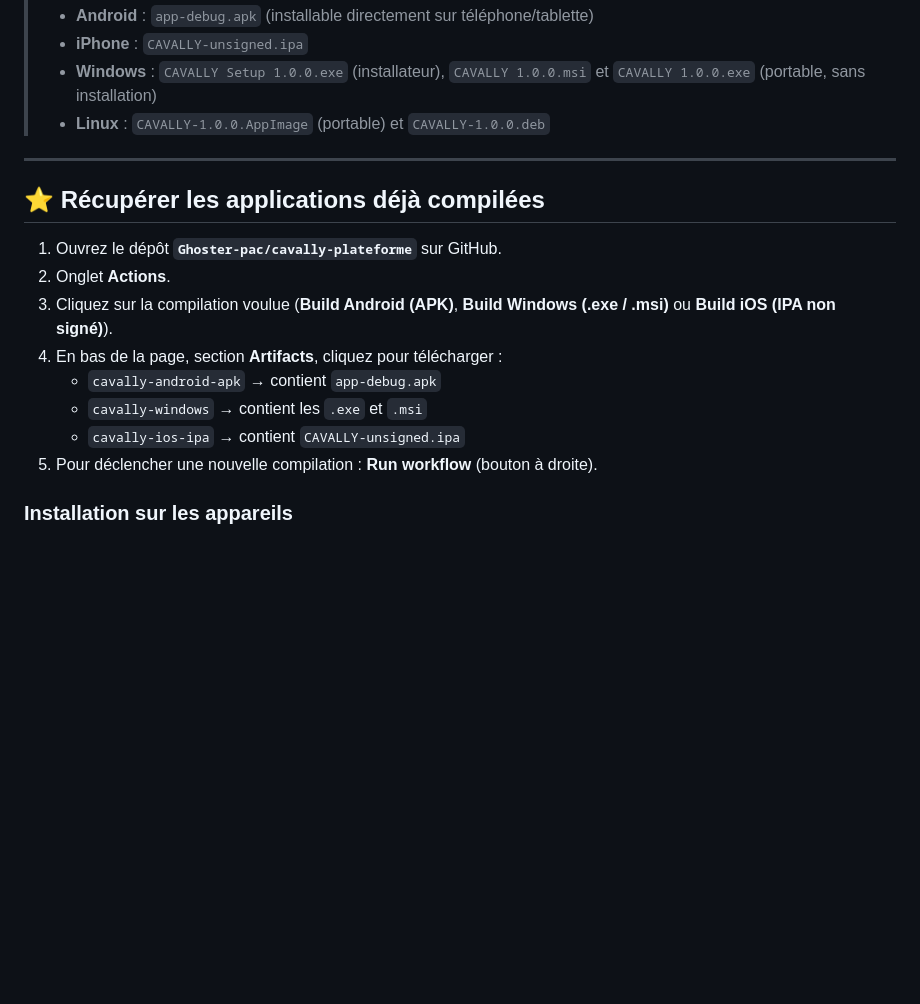
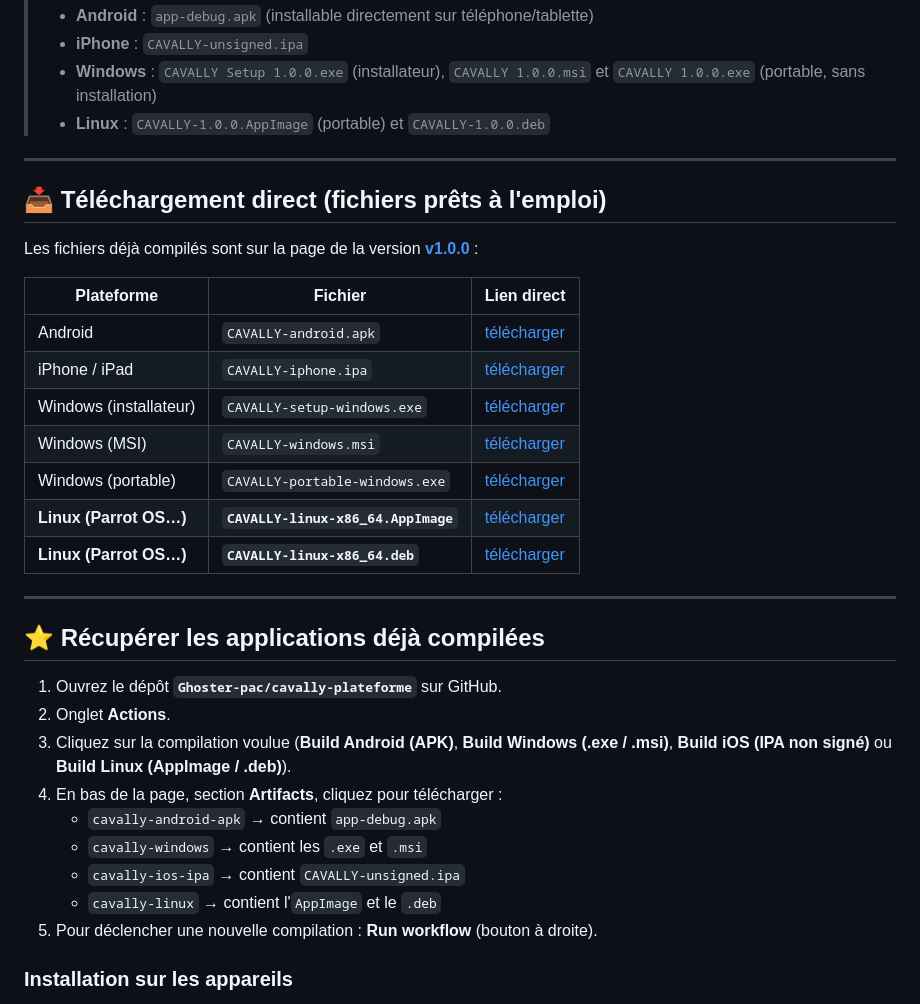
Before and after one commit to Ghoster-pac/cavally-plateforme, a Markdown page: APPS_MOBILE_BUREAU.md, the part around the change. Rendered like a GitHub page; blank space fills up the shorter version.

Commit message:
Documentation : liens de téléchargement direct (dont Linux AppImage/.deb)

```diff
--- a/APPS_MOBILE_BUREAU.md
+++ b/APPS_MOBILE_BUREAU.md
@@ -31,16 +31,35 @@ tel quel au moment de la compilation.
 
 ---
 
+## 📥 Téléchargement direct (fichiers prêts à l'emploi)
+
+Les fichiers déjà compilés sont sur la page de la version
+[**v1.0.0**](https://github.com/Ghoster-pac/cavally-plateforme/releases/tag/v1.0.0) :
+
+| Plateforme | Fichier | Lien direct |
+| --- | --- | --- |
+| Android | `CAVALLY-android.apk` | [télécharger](https://github.com/Ghoster-pac/cavally-plateforme/releases/download/v1.0.0/CAVALLY-android.apk) |
+| iPhone / iPad | `CAVALLY-iphone.ipa` | [télécharger](https://github.com/Ghoster-pac/cavally-plateforme/releases/download/v1.0.0/CAVALLY-iphone.ipa) |
+| Windows (installateur) | `CAVALLY-setup-windows.exe` | [télécharger](https://github.com/Ghoster-pac/cavally-plateforme/releases/download/v1.0.0/CAVALLY-setup-windows.exe) |
+| Windows (MSI) | `CAVALLY-windows.msi` | [télécharger](https://github.com/Ghoster-pac/cavally-plateforme/releases/download/v1.0.0/CAVALLY-windows.msi) |
+| Windows (portable) | `CAVALLY-portable-windows.exe` | [télécharger](https://github.com/Ghoster-pac/cavally-plateforme/releases/download/v1.0.0/CAVALLY-portable-windows.exe) |
+| **Linux (Parrot OS…)** | **`CAVALLY-linux-x86_64.AppImage`** | [télécharger](https://github.com/Ghoster-pac/cavally-plateforme/releases/download/v1.0.0/CAVALLY-linux-x86_64.AppImage) |
+| **Linux (Parrot OS…)** | **`CAVALLY-linux-x86_64.deb`** | [télécharger](https://github.com/Ghoster-pac/cavally-plateforme/releases/download/v1.0.0/CAVALLY-linux-x86_64.deb) |
+
+---
+
 ## ⭐ Récupérer les applications déjà compilées
 
 1. Ouvrez le dépôt **`Ghoster-pac/cavally-plateforme`** sur GitHub.
 2. Onglet **Actions**.
 3. Cliquez sur la compilation voulue (**Build Android (APK)**,
-   **Build Windows (.exe / .msi)** ou **Build iOS (IPA non signé)**).
+   **Build Windows (.exe / .msi)**, **Build iOS (IPA non signé)** ou
+   **Build Linux (AppImage / .deb)**).
 4. En bas de la page, section **Artifacts**, cliquez pour télécharger :
    - `cavally-android-apk` → contient `app-debug.apk`
    - `cavally-windows` → contient les `.exe` et `.msi`
    - `cavally-ios-ipa` → contient `CAVALLY-unsigned.ipa`
+   - `cavally-linux` → contient l'`AppImage` et le `.deb`
 5. Pour déclencher une nouvelle compilation : **Run workflow** (bouton à droite).
 
 ### Installation sur les appareils
```
Also changed, not shown: README.md (+4 -2 lines).
